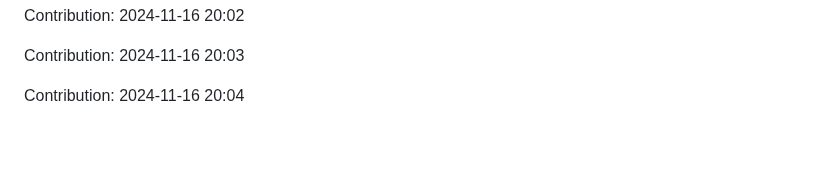
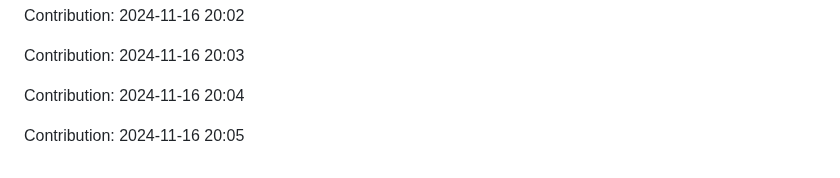
Before and after one commit to orion9ftf/ruby, a Markdown page: README.md, the part around the change. Drawn GitHub-style; blank space fills up the shorter version.

Commit message:
"Contribution: 2024-11-16 20:05"

```diff
--- a/README.md
+++ b/README.md
@@ -3069,3 +3069,5 @@ Contribution: 2024-11-16 20:02
 Contribution: 2024-11-16 20:03
 
 Contribution: 2024-11-16 20:04
+
+Contribution: 2024-11-16 20:05
```
